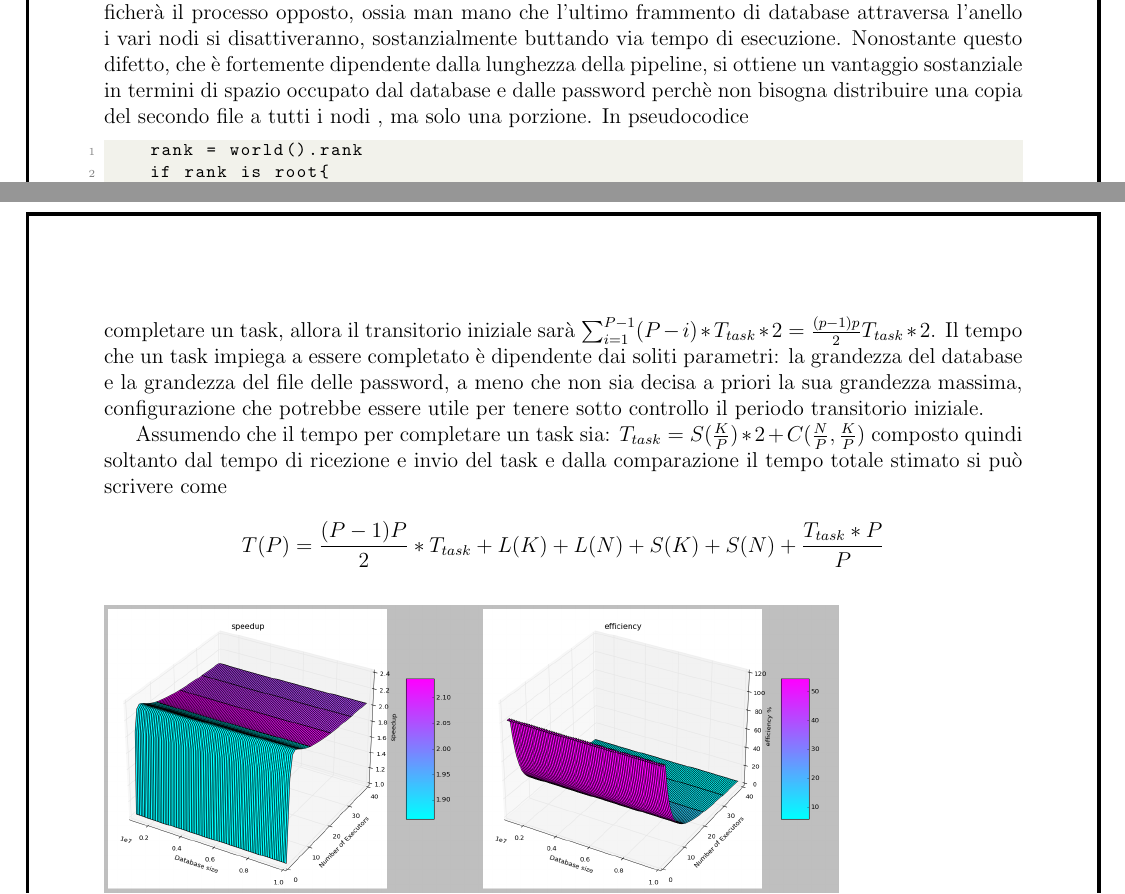
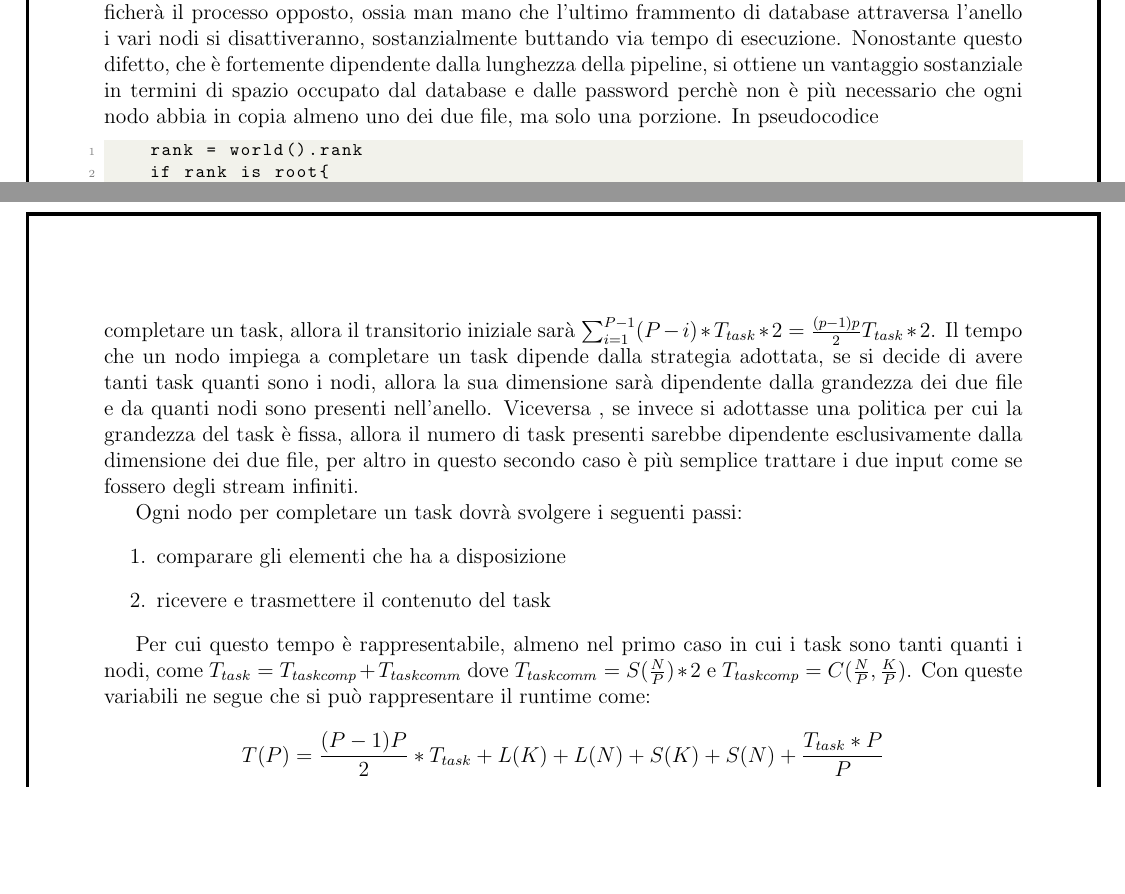
Before and after one commit to PrimeMinisterOfGreed/DistributedCrack, a LaTeX document (doc/proposal/proposta.tex, which reads doc/proposal/chapters/c2_ricercalineare.tex): two parts of pages 8 and 9 of 14, joined at a grey line, cut so that both start at the same text, the shorter picture padded with empty space. Compiled offline with pdfLaTeX.

Commit message:
add some corrections proposed

```diff
--- a/doc/proposal/chapters/c2_ricercalineare.tex
+++ b/doc/proposal/chapters/c2_ricercalineare.tex
@@ -122,7 +121,7 @@ Nel caso del main worker si è costretti a passare almeno uno dei due file in co
     \caption{Architettura ad anello}
 \end{figure}
 
-In questa architettura, il primo passo è distribuire le password da testare ai vari nodi, dopodichè si comincia distribuendo il primo frammento del database al primo nodo, che comincierà il processamento e lo passerà al nodo successivo. Esistono due momenti transitori in questa architettura, il primo è all'inizio , quando il primo frammento di database viene dato al nodo di testa che lo dovrà passare allo stadio successivo e così via, fintanto che questo frammento non avrà percorso tutta la pipeline i nodi che non lo hanno ancora ricevuto non saranno ancora attivi, alla fine invece si verificherà il processo opposto, ossia man mano che l'ultimo frammento di database attraversa l'anello i vari nodi si disattiveranno, sostanzialmente buttando via tempo di esecuzione. Nonostante questo difetto, che è fortemente dipendente dalla lunghezza della pipeline, si ottiene un vantaggio sostanziale in termini di spazio occupato dal database e dalle password perchè non bisogna distribuire una copia del secondo file a tutti i nodi , ma solo una porzione. In pseudocodice
+In questa architettura, il primo passo è distribuire le password da testare ai vari nodi, dopodichè si comincia distribuendo il primo frammento del database al primo nodo, che comincierà il processamento e lo passerà al nodo successivo. Esistono due momenti transitori in questa architettura, il primo è all'inizio , quando il primo frammento di database viene dato al nodo di testa che lo dovrà passare allo stadio successivo e così via, fintanto che questo frammento non avrà percorso tutta la pipeline i nodi che non lo hanno ancora ricevuto non saranno ancora attivi, alla fine invece si verificherà il processo opposto, ossia man mano che l'ultimo frammento di database attraversa l'anello i vari nodi si disattiveranno, sostanzialmente buttando via tempo di esecuzione. Nonostante questo difetto, che è fortemente dipendente dalla lunghezza della pipeline, si ottiene un vantaggio sostanziale in termini di spazio occupato dal database e dalle password perchè non è più necessario che ogni nodo abbia in copia almeno uno dei due file, ma solo una porzione. In pseudocodice
 
 \begin{lstlisting}
     rank = world().rank
@@ -159,13 +158,20 @@ In questa architettura, il primo passo è distribuire le password da testare ai
     }
 \end{lstlisting}
 
-Per capire meglio se questo approccio possa essere più o meno vantaggioso rispetto al precedente bisogna modellare opportunamente il problema, avendo cura di trattare il periodo transitorio, che può essere visto come una somma di tempi, se si prende $T_{task}$ come tempo impiegato da un nodo a completare un task, allora il transitorio iniziale sarà $\sum_{i=1}^{P-1}(P-i)*T_{task}*2=\frac{(p-1)p}{2}T_{task}*2$. Il tempo che un task impiega a essere completato è dipendente dai soliti parametri: la grandezza del database e la grandezza del file delle password, a meno che non sia decisa a priori la sua grandezza massima, configurazione che potrebbe essere utile per tenere sotto controllo il periodo transitorio iniziale.
+Per capire meglio se questo approccio possa essere più o meno vantaggioso rispetto al precedente bisogna modellare opportunamente il problema, avendo cura di trattare il periodo transitorio, che può essere visto come una somma di tempi, se si prende $T_{task}$ come tempo impiegato da un nodo a completare un task, allora il transitorio iniziale sarà $\sum_{i=1}^{P-1}(P-i)*T_{task}*2=\frac{(p-1)p}{2}T_{task}*2$. Il tempo che un nodo impiega a completare un task dipende dalla strategia adottata, se si decide di avere tanti task quanti sono i nodi, allora la sua dimensione sarà dipendente dalla grandezza dei due file e da quanti nodi sono presenti nell'anello. Viceversa , se invece si adottasse una politica per cui la grandezza del task è fissa, allora il numero di task presenti sarebbe dipendente esclusivamente dalla dimensione dei due file, per altro in questo secondo caso è più semplice trattare i due input come se fossero degli stream infiniti.
 
-Assumendo che il tempo per completare un task sia: $T_{task}=S(\frac{K}{P})*2+C(\frac{N}{P},\frac{K}{P})$ composto quindi soltanto dal tempo di ricezione e invio del task e dalla comparazione il tempo totale stimato si può scrivere come
+Ogni nodo per completare un task dovrà svolgere i seguenti passi:
+\begin{enumerate}
+    \item comparare gli elementi che ha a disposizione
+    \item ricevere e trasmettere il contenuto del task
+\end{enumerate}
+
+Per cui questo tempo è rappresentabile, almeno nel primo caso in cui i task sono tanti quanti i nodi, come $T_{task} = T_{taskcomp} + T_{taskcomm}$ dove $T_{taskcomm} =S(\frac{N}{P})*2$ e $T_{taskcomp} = C(\frac{N}{P},\frac{K}{P})$. Con queste variabili ne segue che si può rappresentare il runtime come:
 
 $$
 T(P)=\frac{(P-1)P}{2}*T_{task}+L(K)+L(N)+S(K)+S(N)+\frac{T_{task}*P}{P}
 $$
+
 
 
 \begin{figure}[H]
```
Also changed, not shown: doc/proposal/chapters/c2_ricercalineare.tex (5 more changed lines).
